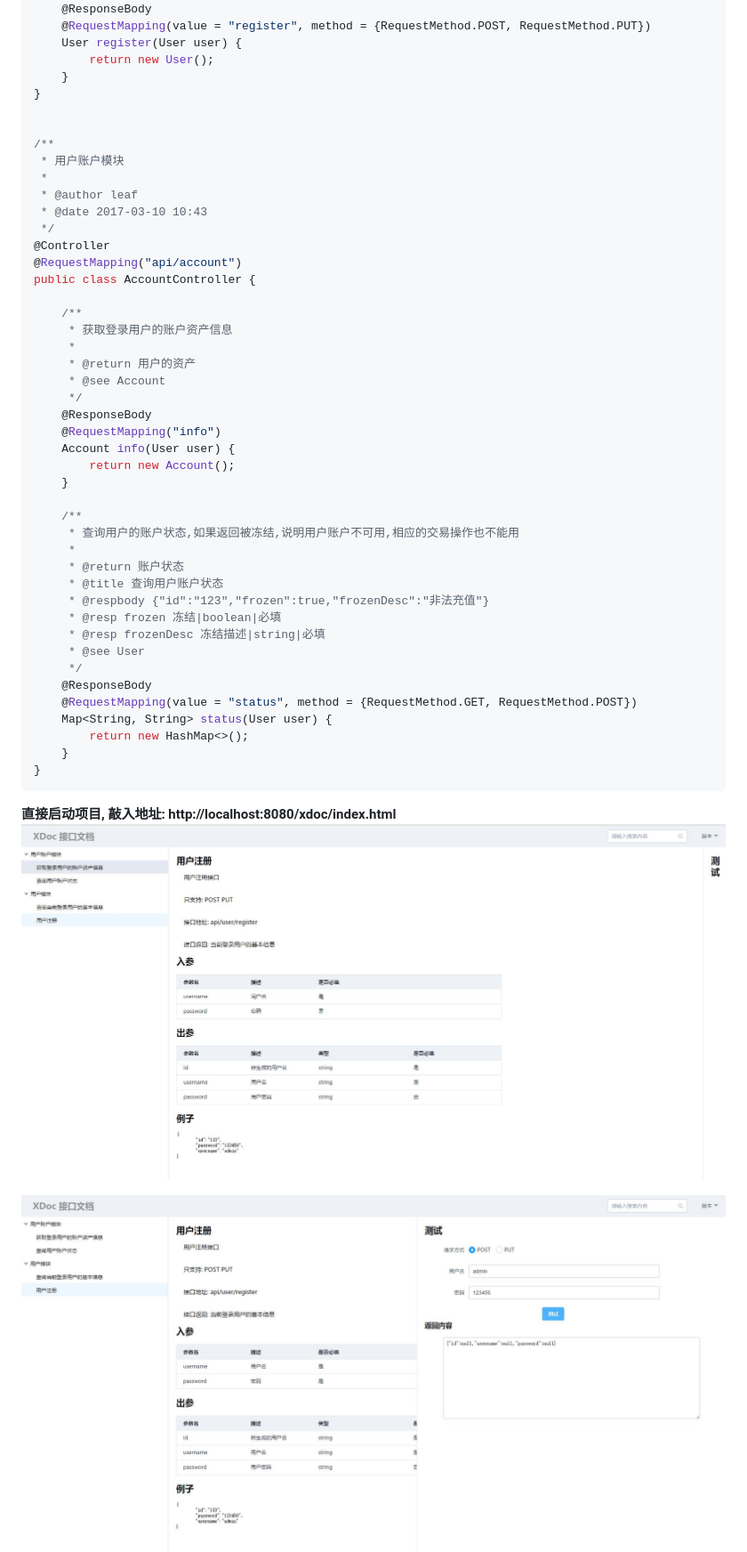
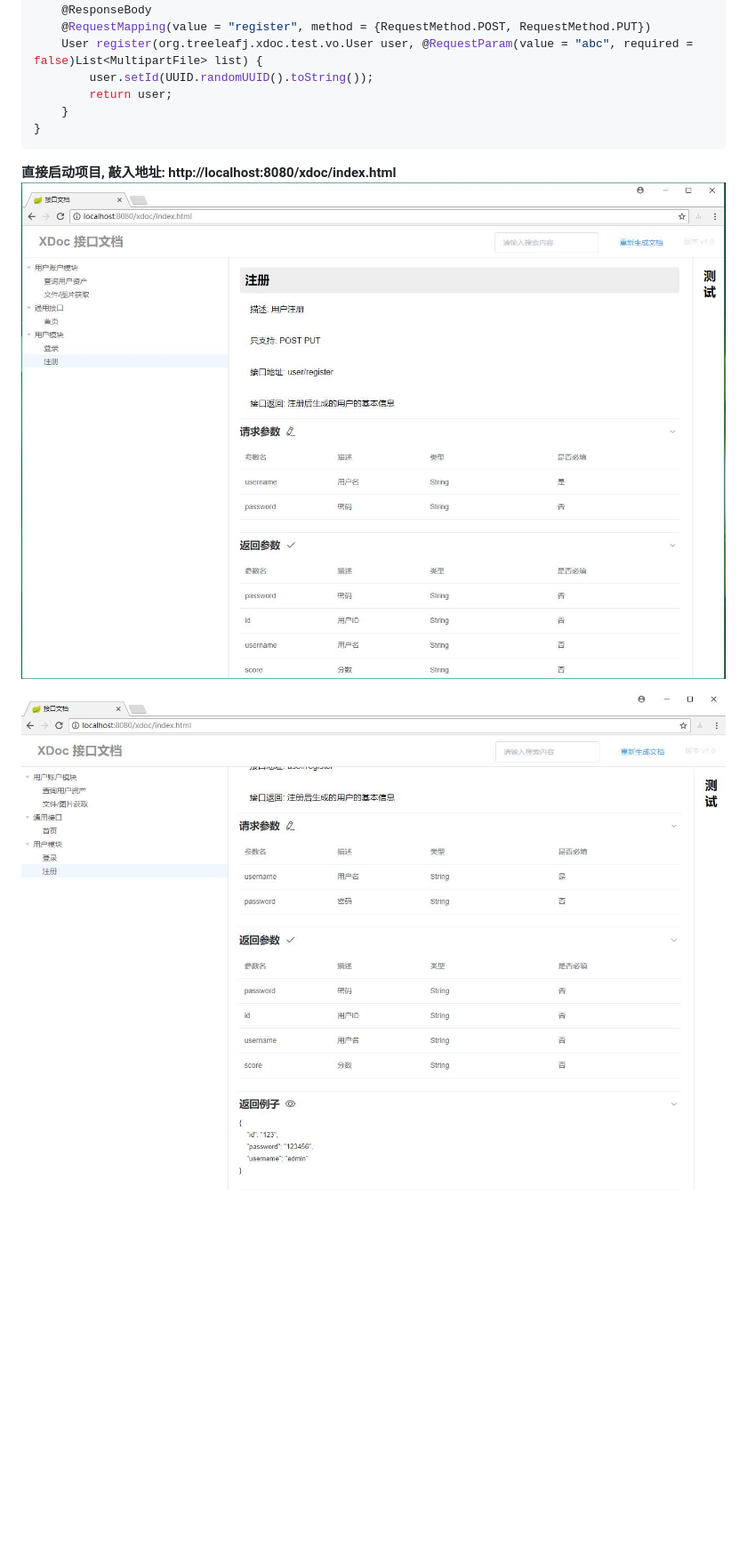
Before and after one commit to treeleafj/xDoc, a Markdown page: README.md, the part around the change printed below. Shown: that part at 89% size. GitHub-like rendering; pictures changed too: doc/1.jpg, doc/2.jpg, doc/3.jpg (added); blank space fills up the shorter version.

````diff
--- a/README.md
+++ b/README.md
@@ -78,48 +84,9 @@ public class UserController {
      */
     @ResponseBody
     @RequestMapping(value = "register", method = {RequestMethod.POST, RequestMethod.PUT})
-    User register(User user) {
-        return new User();
-    }
-}
-
-
-/**
- * 用户账户模块
- *
- * @author leaf
- * @date 2017-03-10 10:43
- */
-@Controller
-@RequestMapping("api/account")
-public class AccountController {
-
-    /**
-     * 获取登录用户的账户资产信息
-     *
-     * @return 用户的资产
-     * @see Account
-     */
-    @ResponseBody
-    @RequestMapping("info")
-    Account info(User user) {
-        return new Account();
-    }
-
-    /**
-     * 查询用户的账户状态,如果返回被冻结,说明用户账户不可用,相应的交易操作也不能用
-     *
-     * @return 账户状态
-     * @title 查询用户账户状态
-     * @respbody {"id":"123","frozen":true,"frozenDesc":"非法充值"}
-     * @resp frozen 冻结|boolean|必填
-     * @resp frozenDesc 冻结描述|string|必填
-     * @see User
-     */
-    @ResponseBody
-    @RequestMapping(value = "status", method = {RequestMethod.GET, RequestMethod.POST})
-    Map<String, String> status(User user) {
-        return new HashMap<>();
+    User register(org.treeleafj.xdoc.test.vo.User user, @RequestParam(value = "abc", required = false)List<MultipartFile> list) {
+        user.setId(UUID.randomUUID().toString());
+        return user;
     }
 }
 ```
````
Also changed, not shown: other parts of README.md (+42 -32 lines), 2 other files.
